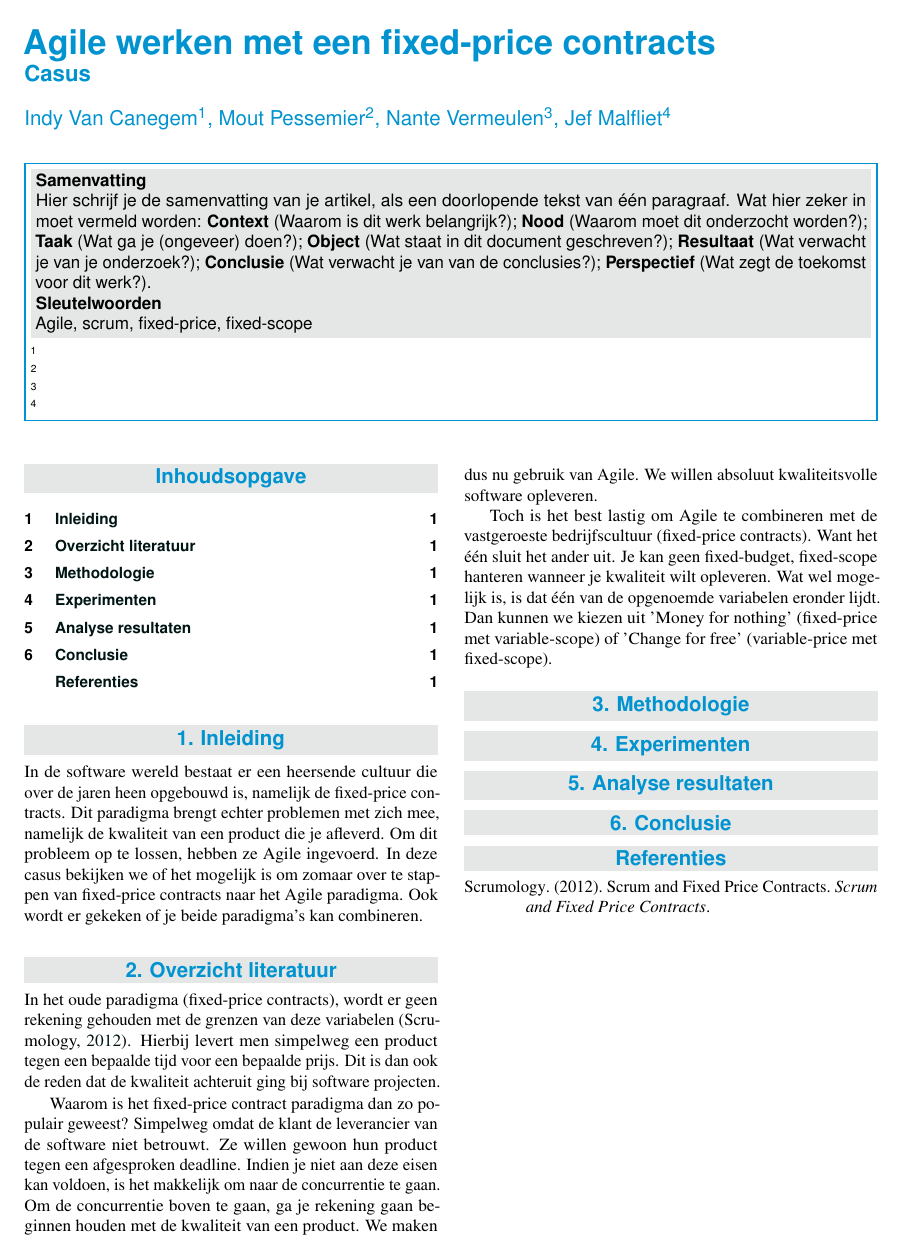
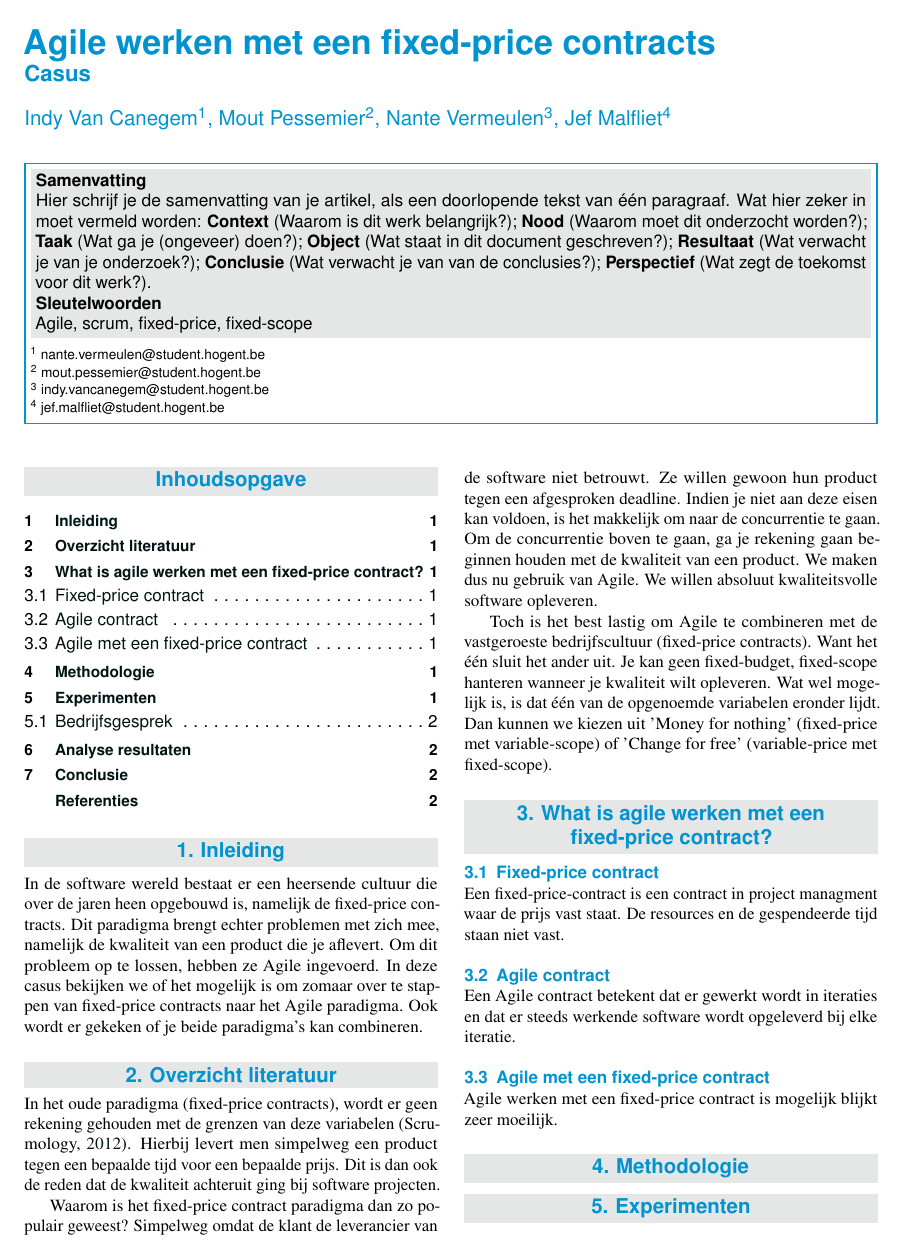
Before and after one commit to IndyVC/AnalysePaper, a LaTeX document (paper.tex): the whole page before the commit and page 1 of 2 after it. Compiled offline with pdfLaTeX.

Commit message:
algemene research + bedrijf

```diff
--- a/paper.tex
+++ b/paper.tex
@@ -14,8 +14,12 @@
 % dat je in ``biblatex''-modus opslaat: File > Switch to BibLaTeX mode.
 
 \documentclass{hogent-article}
+\usepackage{lipsum} % Voor vultekst
+\usepackage[backend=biber]{biblatex}
+\usepackage{graphicx}
+\usepackage{bmpsize}
+\addbibresource{bibliografie.bib}
 
-\usepackage{lipsum} % Voor vultekst
 
 %------------------------------------------------------------------------------
 % Metadata over het artikel
@@ -42,16 +46,13 @@
 % Contactinfo: Geef hier de contactgegevens van elke auteur van het artikel (en
 % indien van toepassing ook van de co-promotor).
 \affiliation{
-	\textsuperscript{1}\href{indy.vancanegem@student.hogent.be}
-}
+    \textsuperscript{1} \href{mailto:nante.vermeulen@student.hogent.be}{nante.vermeulen@student.hogent.be}}
 \affiliation{
-	\textsuperscript{2}\href{mout.pessemier@student.hogent.be}
-}
+    \textsuperscript{2} \href{mailto:mout.pessemier@student.hogent.be}{mout.pessemier@student.hogent.be}}
 \affiliation{
-	\textsuperscript{3}\href{nante.vermeulen@student.hogent.be}
-}
+    \textsuperscript{3} \href{mailto:indy.vancanegem@student.hogent.be}{indy.vancanegem@student.hogent.be}}
 \affiliation{
-	\textsuperscript{4}\href{jef.malfliet@student.hogent.be}
+    \textsuperscript{4} \href{mailto:jef.malfliet@student.hogent.be}{jef.malfliet@student.hogent.be}
 }
 
 %---------- Abstract ----------------------------------------------------------
@@ -71,17 +72,17 @@
 
 \begin{document}
 
-\flushbottom
-\maketitle
-\tableofcontents
-\thispagestyle{empty} % Removes page numbering from the first page
+    \flushbottom
+    \maketitle
+    \tableofcontents
+    \thispagestyle{empty} % Removes page numbering from the first page
 	%------------------------------------------------------------------------------
 	% Hoofdtekst
 	%------------------------------------------------------------------------------
 
 	\section{Inleiding}
 
-	In de software wereld bestaat er een heersende cultuur die over de jaren heen opgebouwd is, namelijk de fixed-price contracts. Dit paradigma brengt echter problemen met zich mee, namelijk de kwaliteit van een product die je afleverd. Om dit probleem op te lossen, hebben ze Agile ingevoerd. In deze casus bekijken we of het mogelijk is om zomaar over te stappen van fixed-price contracts naar het Agile paradigma. Ook wordt er gekeken of je beide paradigma's kan combineren.
+	In de software wereld bestaat er een heersende cultuur die over de jaren heen opgebouwd is, namelijk de fixed-price contracts. Dit paradigma brengt echter problemen met zich mee, namelijk de kwaliteit van een product die je aflevert. Om dit probleem op te lossen, hebben ze Agile ingevoerd. In deze casus bekijken we of het mogelijk is om zomaar over te stappen van fixed-price contracts naar het Agile paradigma. Ook wordt er gekeken of je beide paradigma's kan combineren.
 
 	\section{Overzicht literatuur}
 
@@ -103,9 +104,14 @@
 	Wat wel mogelijk is, is dat één van de opgenoemde variabelen eronder lijdt. Dan kunnen we kiezen uit
 	'Money for nothing' (fixed-price met variable-scope) of 'Change for free' (variable-price met fixed-scope).
 
+    \section{What is agile werken met een fixed-price contract?}
+    \subsection{Fixed-price contract}
+     Een fixed-price-contract is een contract in project managment waar de prijs vast staat. De resources en de gespendeerde tijd staan niet vast.
+     %bron moet ik nog bijzetten --> https://project-management-knowledge.com/definitions/f/fixed-price-contract/
+     \subsection{Agile contract}
+     Een Agile contract betekent dat er gewerkt wordt in iteraties en dat er steeds werkende software wordt opgeleverd bij elke iteratie.
 
+    \subsection{Agile met een fixed-price contract}
+    Agile werken met een fixed-price contract is mogelijk blijkt zeer moeilijk.
 	\section{Methodologie}
-
-
-
 	\section{Experimenten}
```
Also changed, not shown: paper.tex (7 more changed lines).
